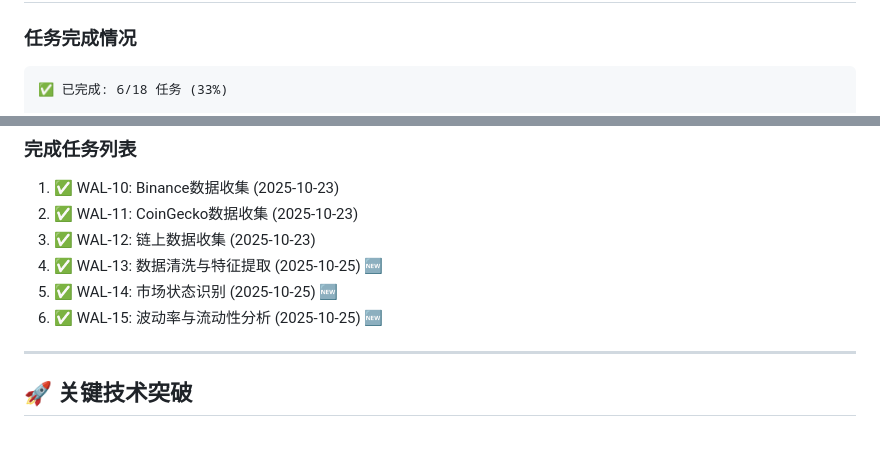
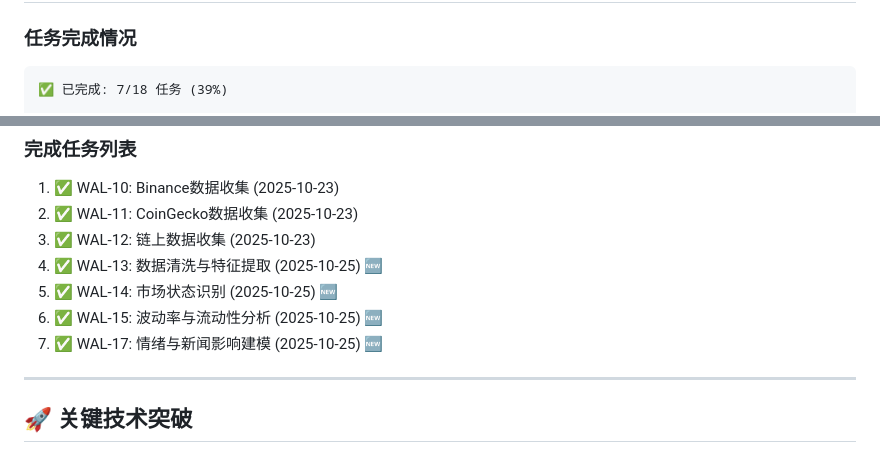
Before and after one commit to dpwang-ustc/bitcoin-research-agent, a Markdown page: TODAY_SUMMARY.md, 2 parts joined by grey strips. Drawn GitHub-style.

````diff
--- a/TODAY_SUMMARY.md
+++ b/TODAY_SUMMARY.md
@@ -151,7 +153,7 @@
 ### 任务完成情况
 
 ```
-✅ 已完成: 6/18 任务 (33%)
+✅ 已完成: 7/18 任务 (39%)
 
 数据收集: ████████████████████ 100% (WAL-10/11/12)
 特征工程: ████████████████████ 100% (WAL-13)
@@ -168,6 +170,7 @@
 4. ✅ WAL-13: 数据清洗与特征提取 (2025-10-25) 🆕
 5. ✅ WAL-14: 市场状态识别 (2025-10-25) 🆕
 6. ✅ WAL-15: 波动率与流动性分析 (2025-10-25) 🆕
+7. ✅ WAL-17: 情绪与新闻影响建模 (2025-10-25) 🆕
 
 ---
 
````
Also changed, not shown: other parts of TODAY_SUMMARY.md (+17 -14 lines).
